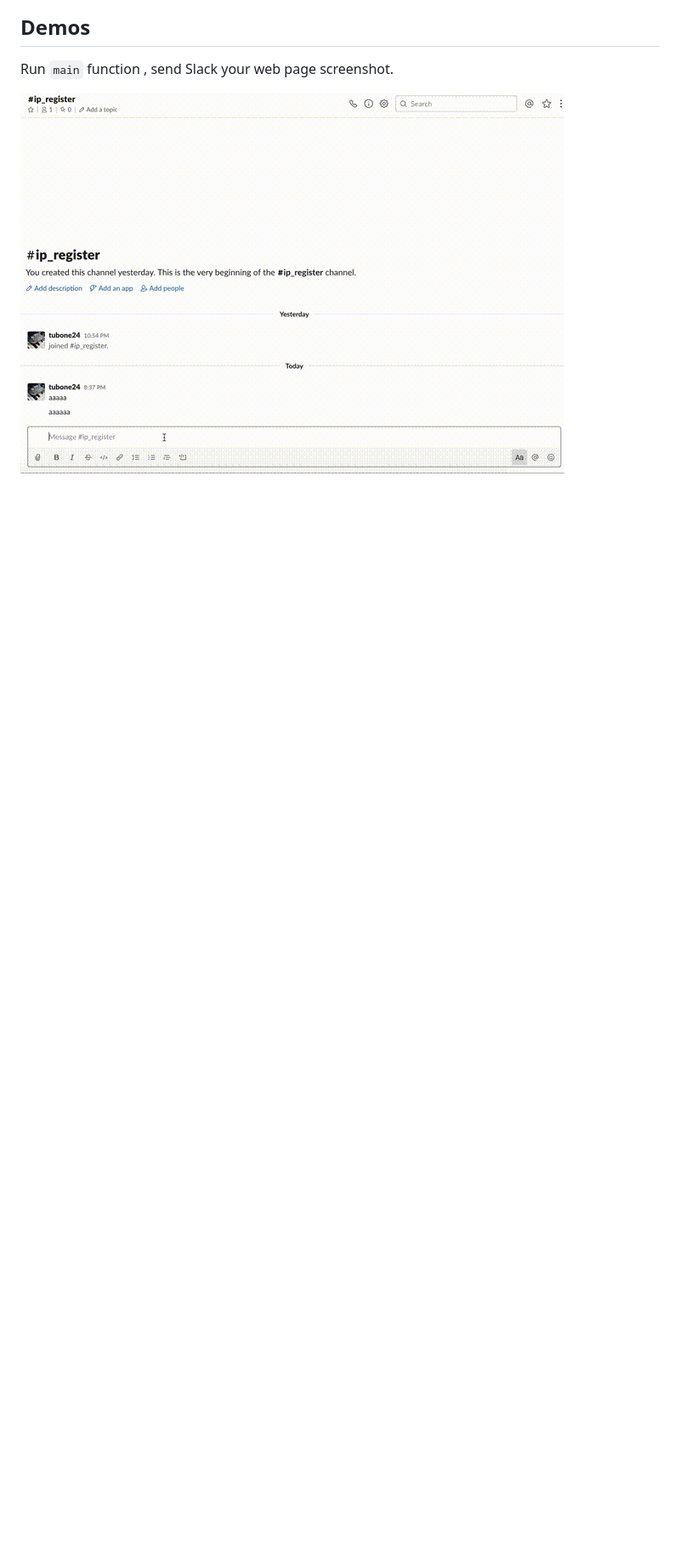
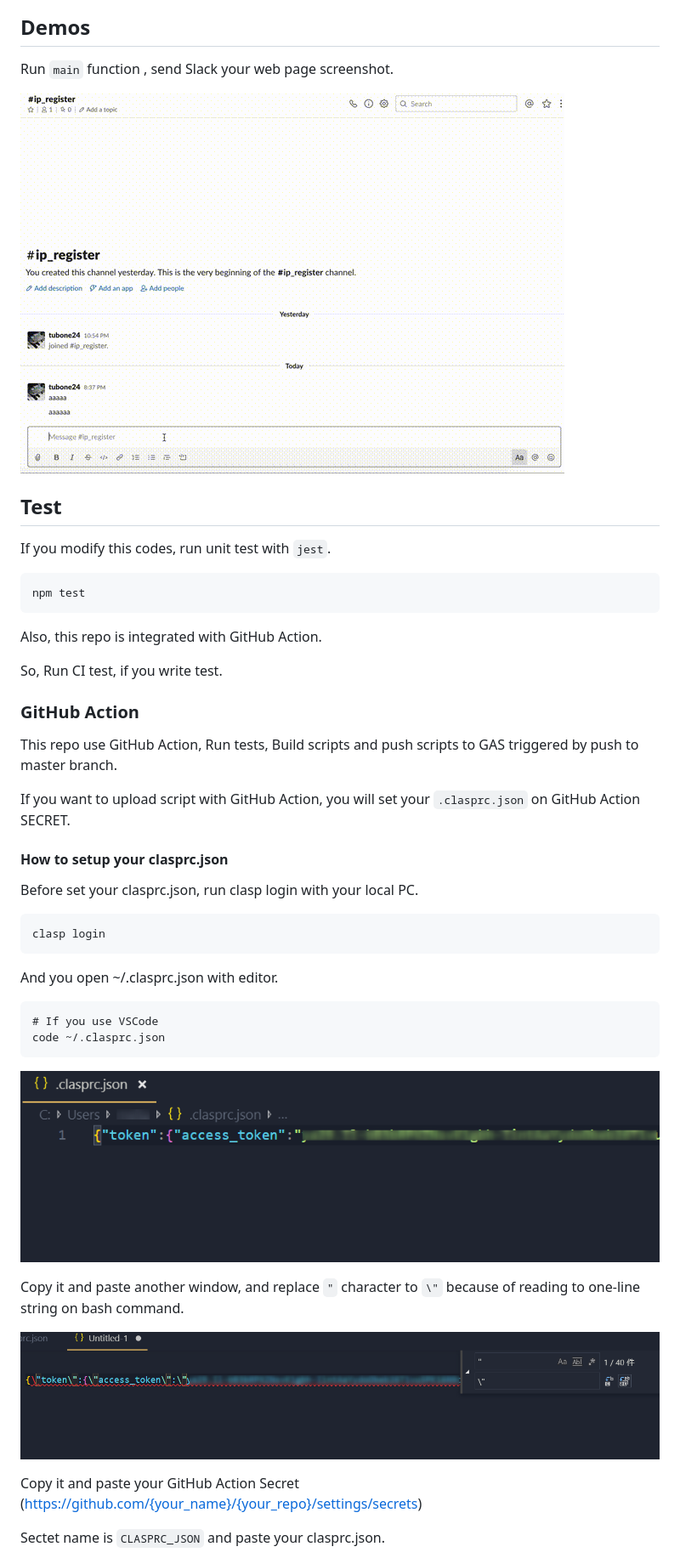
Before and after one commit to tubone24/conoha-slack-sg-register-for-gas, a Markdown page: README.md, the part around one of its changes. Shown at 85% size. Rendered like a GitHub page; pictures changed too: docs/images/clasp1.png (added), docs/images/clasp2.png (added); blank space fills up the shorter version.

Commit message:
:books: CI Badges and how to test.

````diff
--- a/README.md
+++ b/README.md
@@ -195,3 +196,46 @@ Run `main` function , send Slack your web page screenshot.
 
 ![Img](docs/images/demo.gif)
 
+## Test
+
+If you modify this codes, run unit test with `jest`.
+
+```
+npm test
+```
+
+Also, this repo is integrated with GitHub Action.
+
+So, Run CI test, if you write test.
+
+### GitHub Action
+
+This repo use GitHub Action, Run tests, Build scripts and push scripts to GAS triggered by push to master branch.
+
+If you want to upload script with GitHub Action, you will set your `.clasprc.json` on GitHub Action SECRET.
+
+#### How to setup your clasprc.json
+
+Before set your clasprc.json, run clasp login with your local PC.
+
+```
+clasp login
+```
+
+And you open ~/.clasprc.json with editor.
+
+```
+# If you use VSCode
+code ~/.clasprc.json
+```
+
+![Img](docs/images/clasp1.png)
+
+Copy it and paste another window, and replace `"` character to `\"` because of reading to one-line string on bash command.
+
+![Img](docs/images/clasp2.png)
+
+Copy it and paste your GitHub Action Secret (https://github.com/{your_name}/{your_repo}/settings/secrets)
+
+Sectet name is `CLASPRC_JSON` and paste your clasprc.json.
+
````
Also changed, not shown: other parts of README.md (+6 -0 lines), docs/images/clasp3.png (added).
